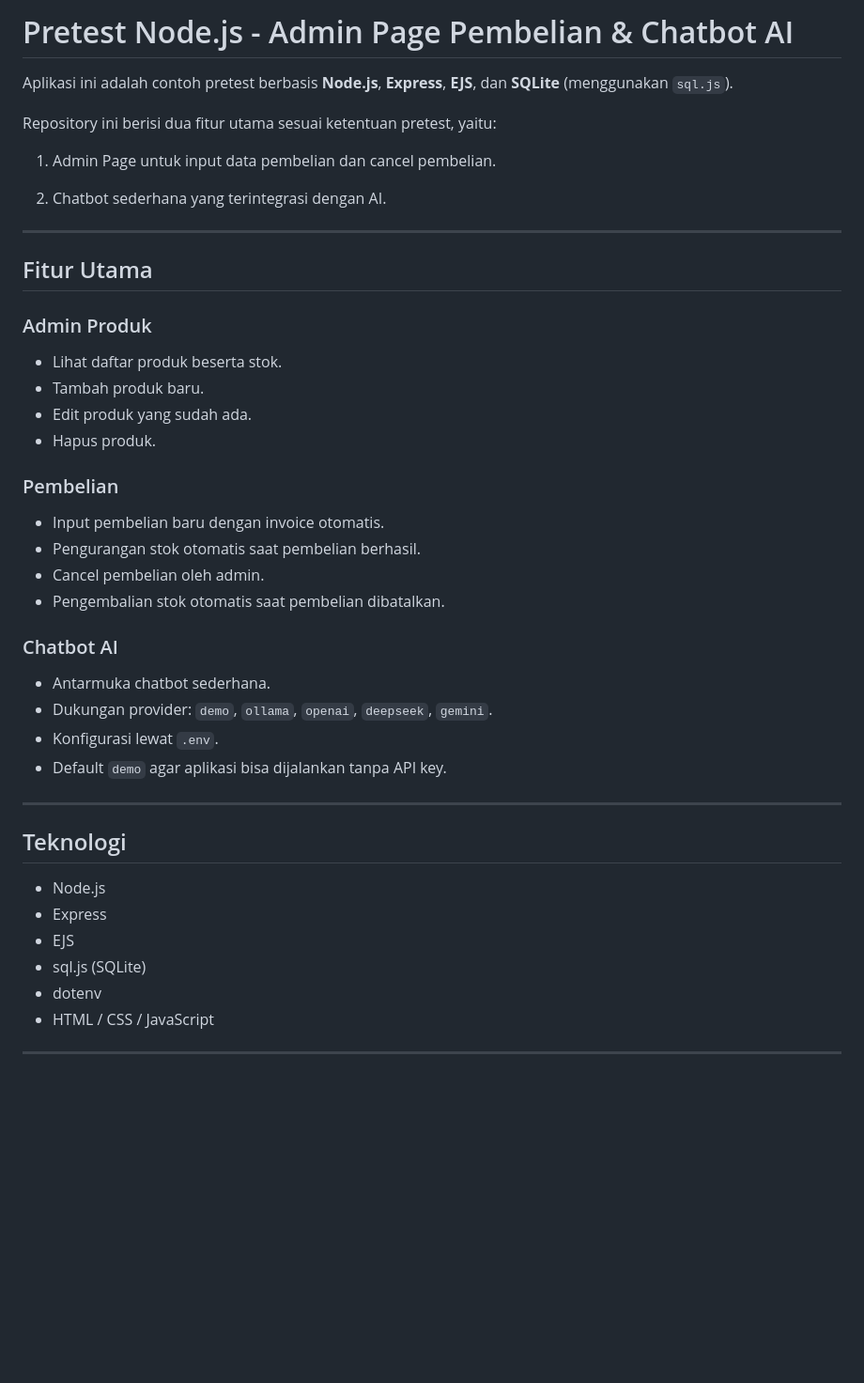
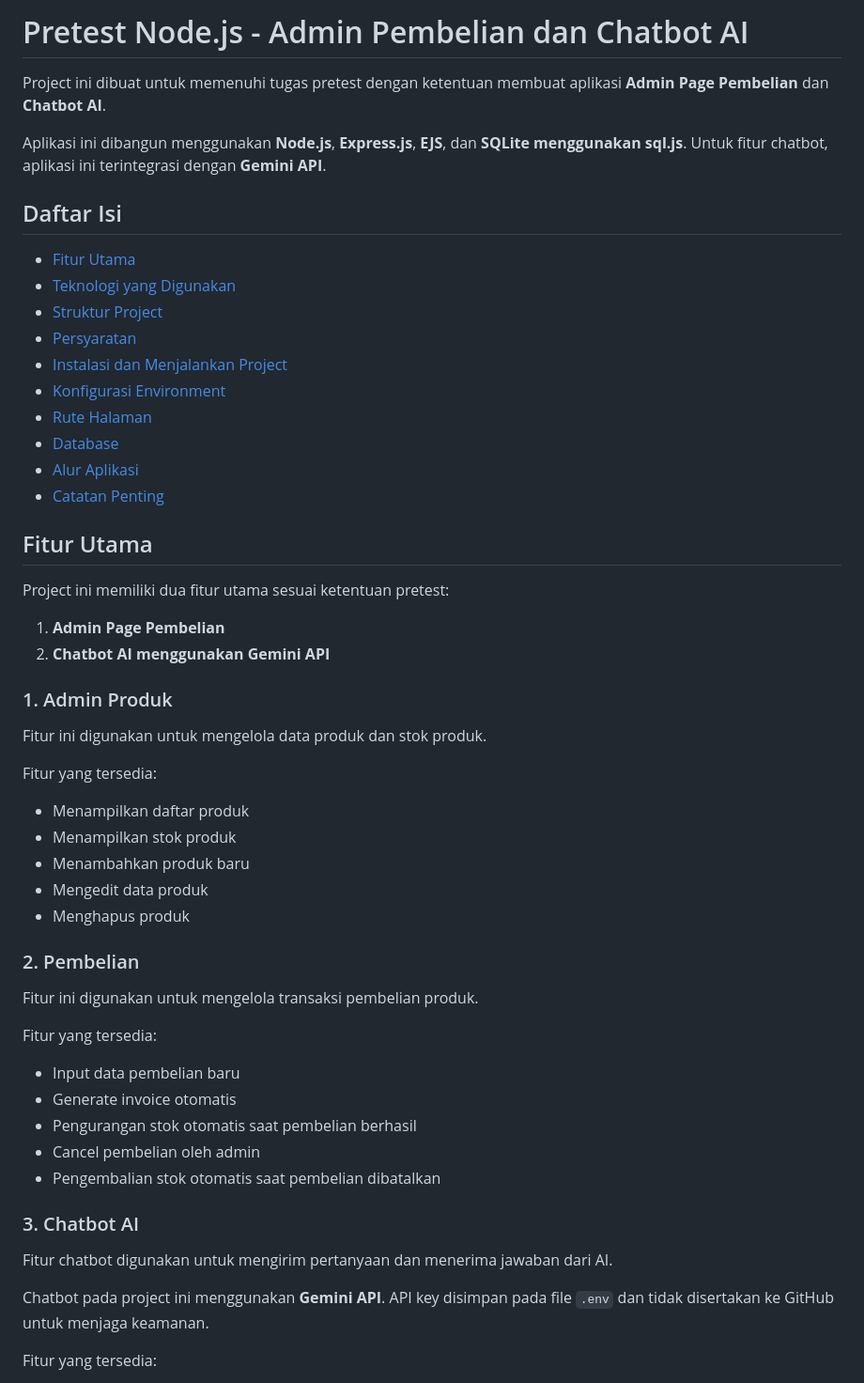
Before and after one commit to RaihanIlhamHabibi/admin-page-dan-chatbot, a Markdown page: README.md, the part around one of its changes. Shown at 94% size. Drawn GitHub-style; blank space fills up the shorter version.

```diff
--- a/README.md
+++ b/README.md
@@ -1,47 +1,58 @@
-# Pretest Node.js - Admin Page Pembelian & Chatbot AI
+# Pretest Node.js - Admin Pembelian dan Chatbot AI
 
-Aplikasi ini adalah contoh pretest berbasis **Node.js**, **Express**, **EJS**, dan **SQLite** (menggunakan `sql.js`).
+Project ini dibuat untuk memenuhi tugas pretest dengan ketentuan membuat aplikasi **Admin Page Pembelian** dan **Chatbot AI**.
 
-Repository ini berisi dua fitur utama sesuai ketentuan pretest, yaitu:
+Aplikasi ini dibangun menggunakan **Node.js**, **Express.js**, **EJS**, dan **SQLite menggunakan sql.js**. Untuk fitur chatbot, aplikasi ini terintegrasi dengan **Gemini API**.
 
-1. Admin Page untuk input data pembelian dan cancel pembelian.
+## Daftar Isi
 
-2. Chatbot sederhana yang terintegrasi dengan AI.
-
----
+* [Fitur Utama](#fitur-utama)
+* [Teknologi yang Digunakan](#teknologi-yang-digunakan)
+* [Struktur Project](#struktur-project)
+* [Persyaratan](#persyaratan)
+* [Instalasi dan Menjalankan Project](#instalasi-dan-menjalankan-project)
+* [Konfigurasi Environment](#konfigurasi-environment)
+* [Rute Halaman](#rute-halaman)
+* [Database](#database)
+* [Alur Aplikasi](#alur-aplikasi)
+* [Catatan Penting](#catatan-penting)
 
 ## Fitur Utama
 
-### Admin Produk
+Project ini memiliki dua fitur utama sesuai ketentuan pretest:
 
-- Lihat daftar produk beserta stok.
-- Tambah produk baru.
-- Edit produk yang sudah ada.
-- Hapus produk.
+1. **Admin Page Pembelian**
+2. **Chatbot AI menggunakan Gemini API**
 
-### Pembelian
+### 1. Admin Produk
 
-- Input pembelian baru dengan invoice otomatis.
-- Pengurangan stok otomatis saat pembelian berhasil.
-- Cancel pembelian oleh admin.
-- Pengembalian stok otomatis saat pembelian dibatalkan.
+Fitur ini digunakan untuk mengelola data produk dan stok produk.
 
-### Chatbot AI
+Fitur yang tersedia:
 
-- Antarmuka chatbot sederhana.
-- Dukungan provider: `demo`, `ollama`, `openai`, `deepseek`, `gemini`.
-- Konfigurasi lewat `.env`.
-- Default `demo` agar aplikasi bisa dijalankan tanpa API key.
+* Menampilkan daftar produk
+* Menampilkan stok produk
+* Menambahkan produk baru
+* Mengedit data produk
+* Menghapus produk
 
----
+### 2. Pembelian
 
-## Teknologi
+Fitur ini digunakan untuk mengelola transaksi pembelian produk.
 
-- Node.js
-- Express
-- EJS
-- sql.js (SQLite)
-- dotenv
-- HTML / CSS / JavaScript
+Fitur yang tersedia:
 
----
+* Input data pembelian baru
+* Generate invoice otomatis
+* Pengurangan stok otomatis saat pembelian berhasil
+* Cancel pembelian oleh admin
+* Pengembalian stok otomatis saat pembelian dibatalkan
+
+### 3. Chatbot AI
+
+Fitur chatbot digunakan untuk mengirim pertanyaan dan menerima jawaban dari AI.
+
+Chatbot pada project ini menggunakan **Gemini API**. API key disimpan pada file `.env` dan tidak disertakan ke GitHub untuk menjaga keamanan.
+
+Fitur yang tersedia:
+
```
Also changed, not shown: other parts of README.md (+162 -90 lines).
